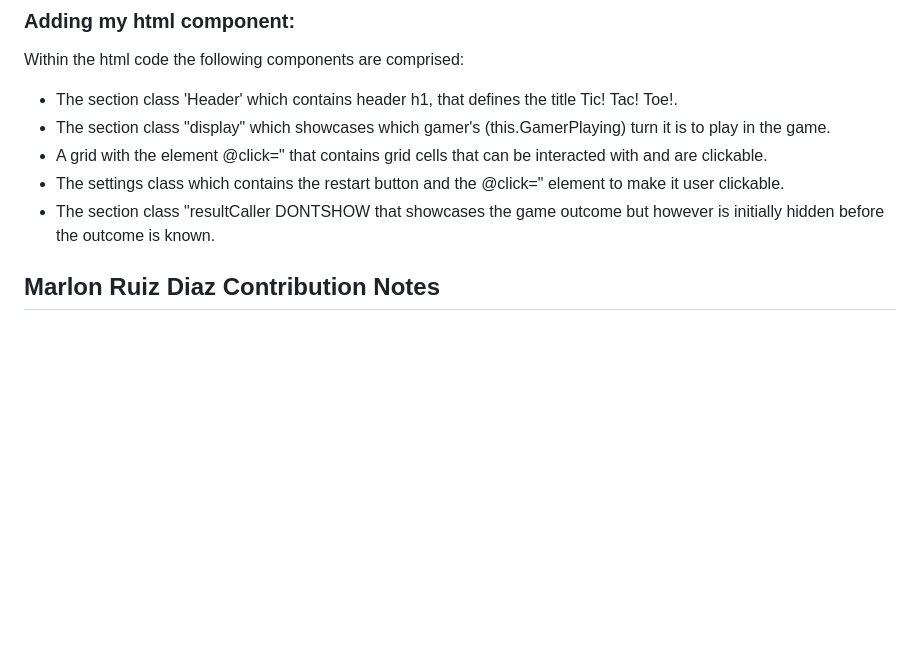
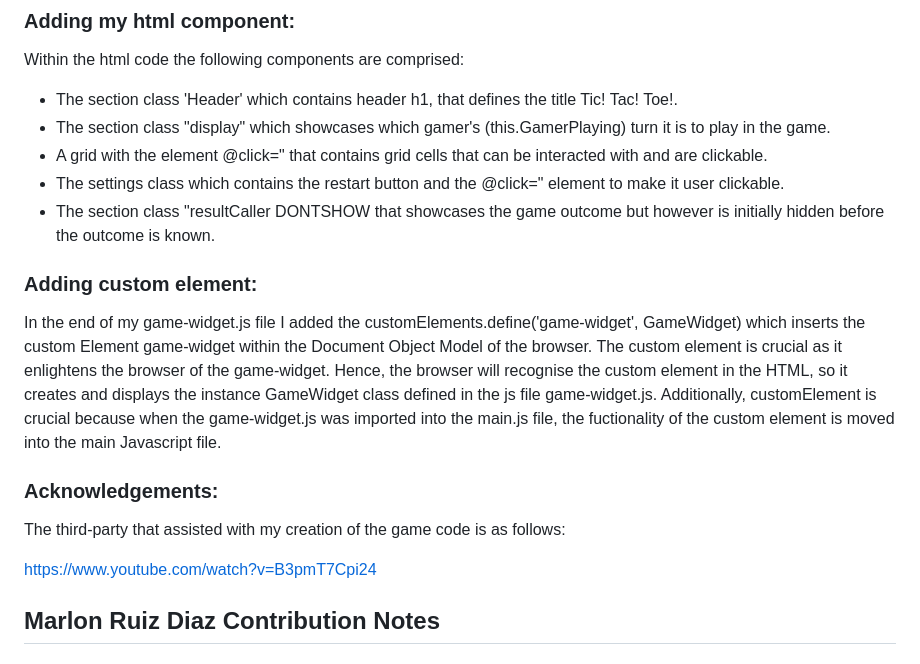
Before and after one commit to b0xcode/Group100-TaskManager, a Markdown page: README.md, the part around the change. Drawn GitHub-style; blank space fills up the shorter version.

Commit message:
Describing the function of the custom element + acknowledgement of third parties that assisted with game code

```diff
--- a/README.md
+++ b/README.md
@@ -110,6 +110,20 @@ Within the html code the following components are comprised:
 - The settings class which contains the restart button and the @click=" element to make it user clickable.
 - The section class "resultCaller DONTSHOW that showcases the game outcome but however is initially hidden before the outcome is known.
 
+### Adding custom element:
+
+In the end of my game-widget.js file I added the customElements.define('game-widget', GameWidget) which inserts the custom Element game-widget within the Document Object Model of the browser. The custom element is crucial as it enlightens the browser of the game-widget. Hence, the browser will recognise the custom element in the HTML, so it creates and displays the instance GameWidget class defined in the js file game-widget.js. Additionally, customElement is crucial because when the game-widget.js was imported into the main.js file, the fuctionality of the custom element is moved into the main Javascript file.
+
+
+### Acknowledgements:
+
+The third-party that assisted with my creation of the game code is as follows:
+
+https://www.youtube.com/watch?v=B3pmT7Cpi24
+
+
+
+
 
 
 
```
